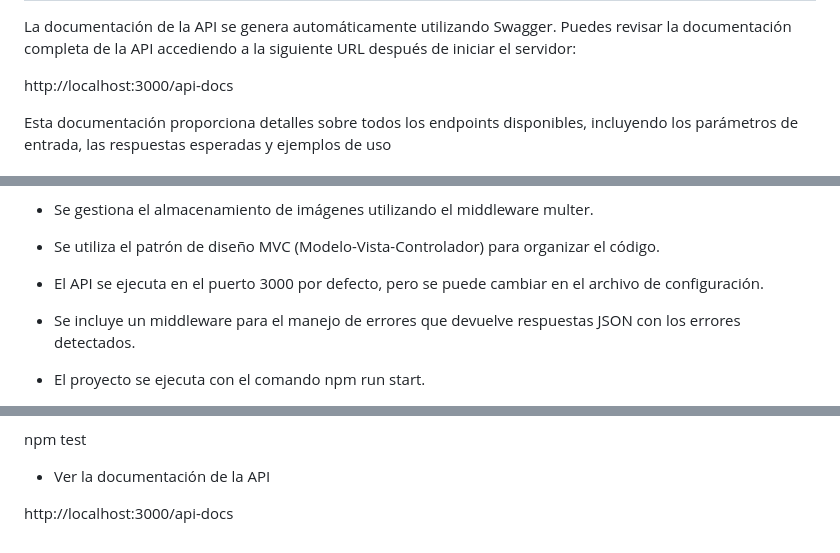
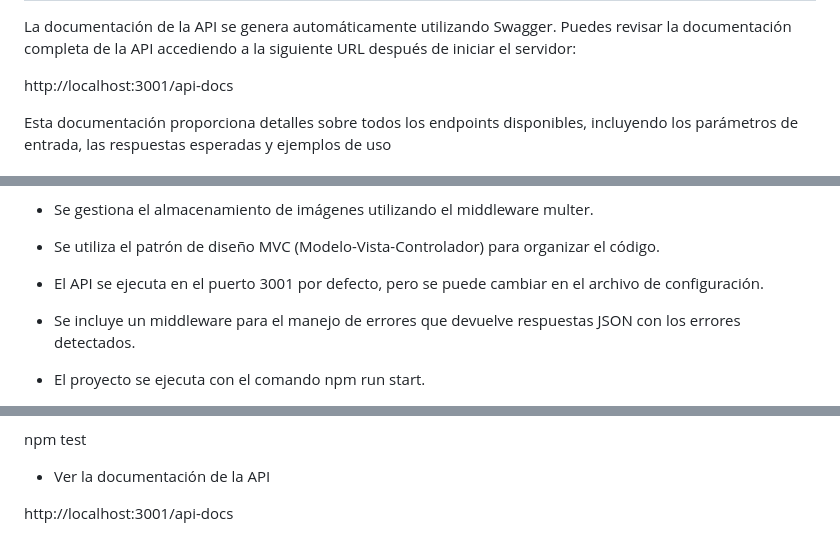
Before and after one commit to psychohub/KG_NodeJs, a Markdown page: README.md, 3 parts joined by grey strips. Rendered like a GitHub page.

```diff
--- a/README.md
+++ b/README.md
@@ -46,7 +46,7 @@ Documentación de la API con Swagger
 
 La documentación de la API se genera automáticamente utilizando Swagger. Puedes revisar la documentación completa de la API accediendo a la siguiente URL después de iniciar el servidor:
 
-http://localhost:3000/api-docs
+http://localhost:3001/api-docs
 
 Esta documentación proporciona detalles sobre todos los endpoints disponibles, incluyendo los parámetros de entrada, las respuestas esperadas y ejemplos de uso
 
@@ -116,7 +116,7 @@ Aspectos Técnicos
 
 *   Se utiliza el patrón de diseño MVC (Modelo-Vista-Controlador) para organizar el código.
 
-*   El API se ejecuta en el puerto 3000 por defecto, pero se puede cambiar en el archivo de configuración.
+*   El API se ejecuta en el puerto 3001 por defecto, pero se puede cambiar en el archivo de configuración.
 
 *   Se incluye un middleware para el manejo de errores que devuelve respuestas JSON con los errores detectados.
 
@@ -143,4 +143,4 @@ npm test
 
 *  Ver la documentación de la API
 
-http://localhost:3000/api-docs
+http://localhost:3001/api-docs
```
